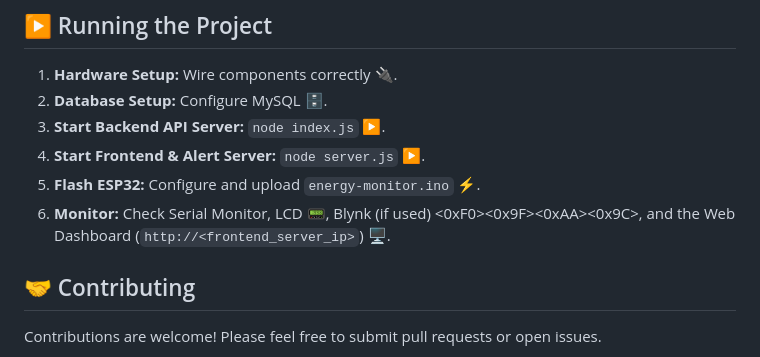
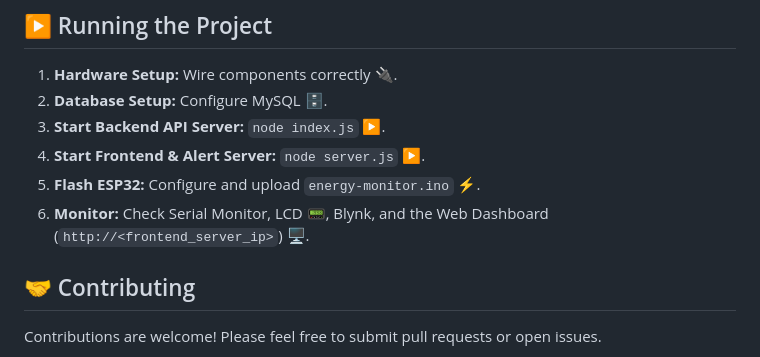
Before and after one commit to dashutosh04/energy-monitor, a Markdown page: README.md, the part around the change. Rendered like a GitHub page.

```diff
--- a/README.md
+++ b/README.md
@@ -120,7 +120,7 @@ This project implements a comprehensive energy monitoring system using an ESP32
 3.  **Start Backend API Server:** `node index.js` ▶️.
 4.  **Start Frontend & Alert Server:** `node server.js` ▶️.
 5.  **Flash ESP32:** Configure and upload `energy-monitor.ino` ⚡.
-6.  **Monitor:** Check Serial Monitor, LCD 📟, Blynk (if used) <0xF0><0x9F><0xAA><0x9C>, and the Web Dashboard (`http://<frontend_server_ip>`) 🖥️.
+6.  **Monitor:** Check Serial Monitor, LCD 📟, Blynk, and the Web Dashboard (`http://<frontend_server_ip>`) 🖥️.
 
 ## 🤝 Contributing
 
```
